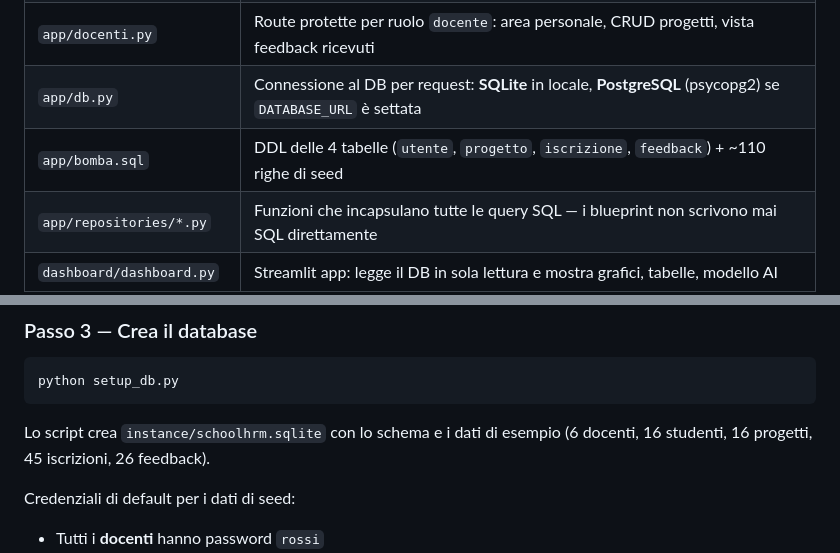
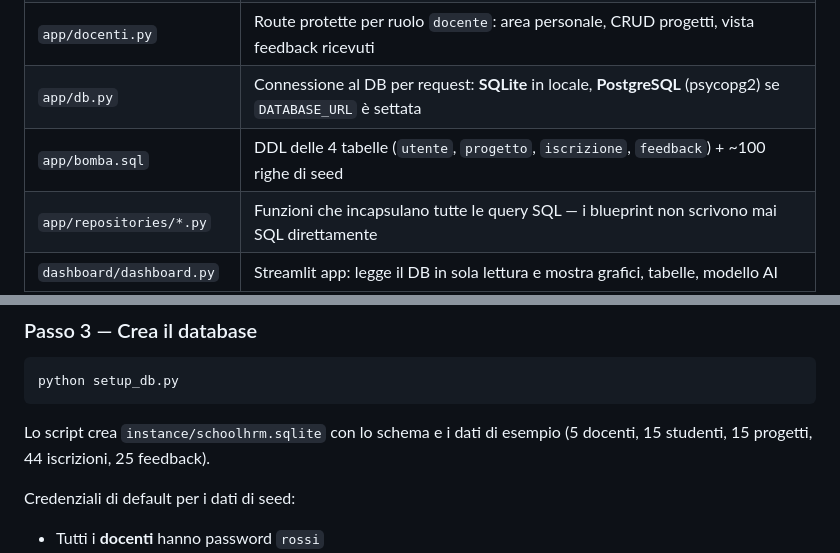
Before and after one commit to KamilIbragimov/Progetto_Di_Fine_Anno-2026, a Markdown page: README.md, 2 parts joined by grey strips. Drawn GitHub-style.

Commit message:
fix ulteriori v2

````diff
--- a/README.md
+++ b/README.md
@@ -74,7 +74,7 @@ PostgreSQL in produzione — senza sincronizzazione manuale.
 | `app/studenti.py`         | Route protette per ruolo `studente`: dashboard personale, iscrizione, aggiornamento progresso, valutazione progetto + docente; lancia la dashboard Streamlit on-demand |
 | `app/docenti.py`          | Route protette per ruolo `docente`: area personale, CRUD progetti, vista feedback ricevuti                                                                             |
 | `app/db.py`               | Connessione al DB per request: **SQLite** in locale, **PostgreSQL** (psycopg2) se `DATABASE_URL` è settata                                                              |
-| `app/bomba.sql`           | DDL delle 4 tabelle (`utente`, `progetto`, `iscrizione`, `feedback`) + ~110 righe di seed                                                                        |
+| `app/bomba.sql`           | DDL delle 4 tabelle (`utente`, `progetto`, `iscrizione`, `feedback`) + ~100 righe di seed                                                                        |
 | `app/repositories/*.py`   | Funzioni che incapsulano tutte le query SQL — i blueprint non scrivono mai SQL direttamente                                                                             |
 | `dashboard/dashboard.py`  | Streamlit app: legge il DB in sola lettura e mostra grafici, tabelle, modello AI                                                                                         |
 | `dashboard/export_csv.py` | Versione CLI dell'export: genera 3 CSV nella cartella `exports/`                                                                                                       |
@@ -185,7 +185,7 @@ python setup_db.py
 ```
 
 Lo script crea `instance/schoolhrm.sqlite` con lo schema e i dati di esempio
-(6 docenti, 16 studenti, 16 progetti, 45 iscrizioni, 26 feedback).
+(5 docenti, 15 studenti, 15 progetti, 44 iscrizioni, 25 feedback).
 
 Credenziali di default per i dati di seed:
 
````
